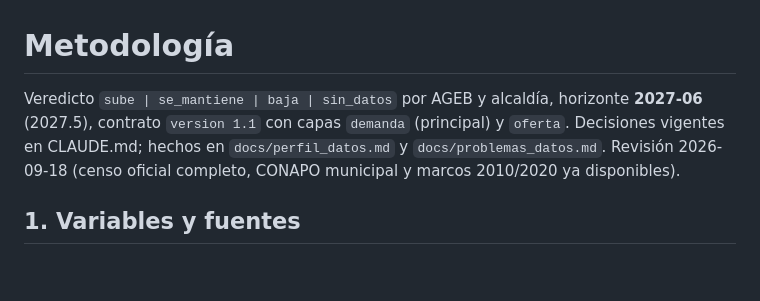
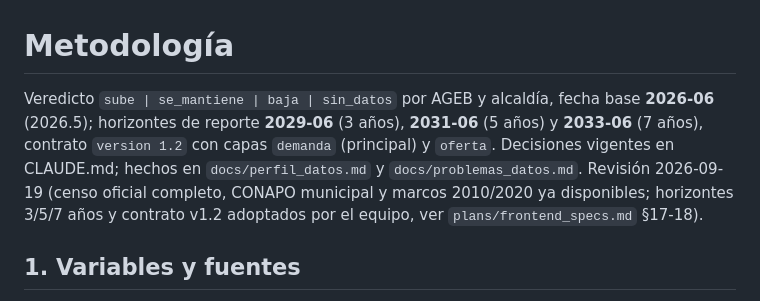
Before and after one commit to casiopeosis/chipos_dataton, a Markdown page: docs/metodologia.md, the part around one of its changes. Drawn GitHub-style; blank space fills up the shorter version.

```diff
--- a/docs/metodologia.md
+++ b/docs/metodologia.md
@@ -1,9 +1,11 @@
 # Metodología
 
-Veredicto `sube | se_mantiene | baja | sin_datos` por AGEB y alcaldía, horizonte **2027-06**
-(2027.5), contrato `version 1.1` con capas `demanda` (principal) y `oferta`. Decisiones vigentes
-en CLAUDE.md; hechos en `docs/perfil_datos.md` y `docs/problemas_datos.md`. Revisión 2026-09-18
-(censo oficial completo, CONAPO municipal y marcos 2010/2020 ya disponibles).
+Veredicto `sube | se_mantiene | baja | sin_datos` por AGEB y alcaldía, fecha base **2026-06**
+(2026.5); horizontes de reporte **2029-06** (3 años), **2031-06** (5 años) y **2033-06** (7 años),
+contrato `version 1.2` con capas `demanda` (principal) y `oferta`. Decisiones vigentes en
+CLAUDE.md; hechos en `docs/perfil_datos.md` y `docs/problemas_datos.md`. Revisión 2026-09-19
+(censo oficial completo, CONAPO municipal y marcos 2010/2020 ya disponibles; horizontes 3/5/7 años
+y contrato v1.2 adoptados por el equipo, ver `plans/frontend_specs.md` §17-18).
 
 ## 1. Variables y fuentes
 
```
Also changed, not shown: other parts of docs/metodologia.md (+34 -6 lines), CLAUDE.md (+1 -1 lines).
